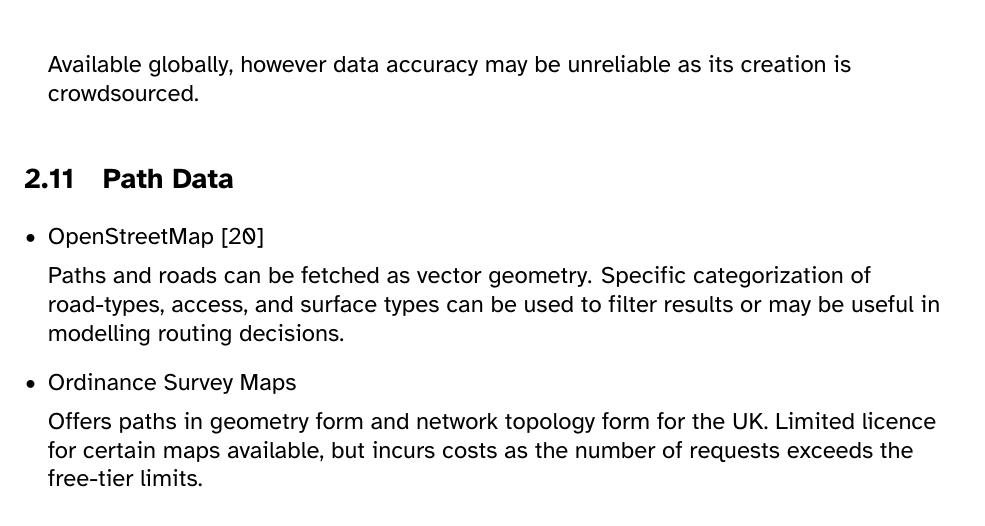
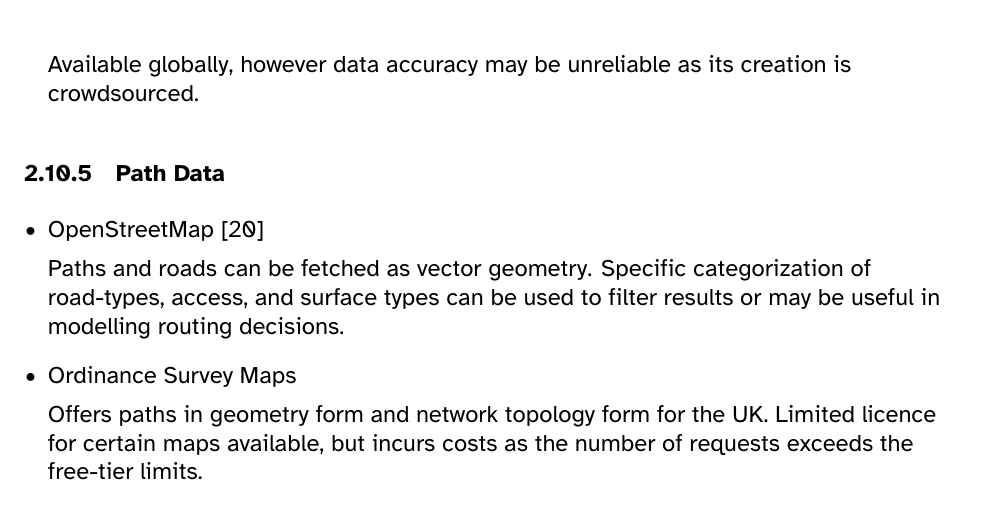
Before and after one commit to georgepestell/DissertationPaper, a LaTeX document (main.tex): part of page 14 of 65, cut so that both start at the same text. Compiled offline with XeLaTeX; a missing font is replaced by an installed copy or a similar font.

Commit message:
Fix path section type

```diff
--- a/main.tex
+++ b/main.tex
@@ -371,7 +371,7 @@ Water features such as streams, lakes, rivers, and oceans are often completely u
 
 \end{itemize}
 
-\subsection{Path Data}
+\subsubsection{Path Data}
 
 \begin{itemize}
   \item OpenStreetMap \autocite{wiki:osm}
```
